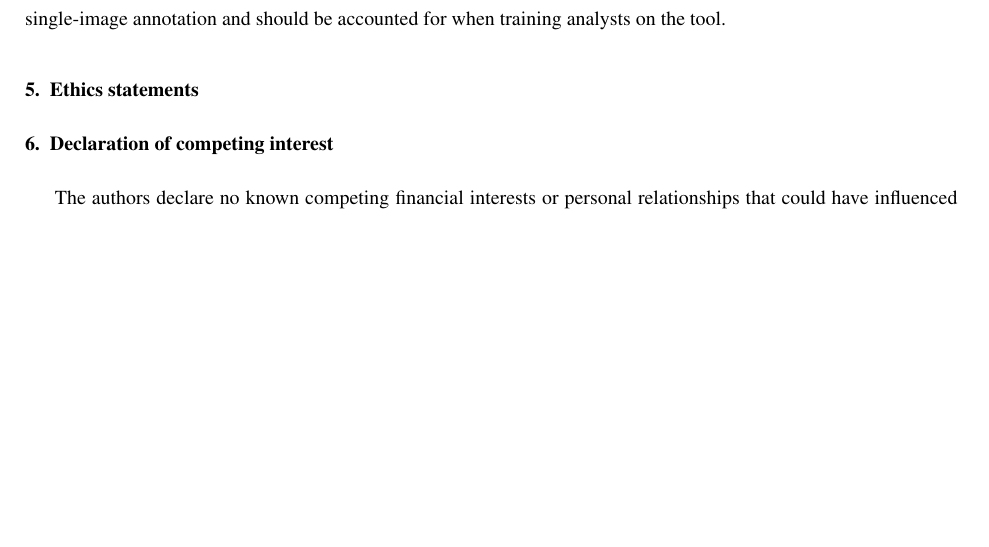
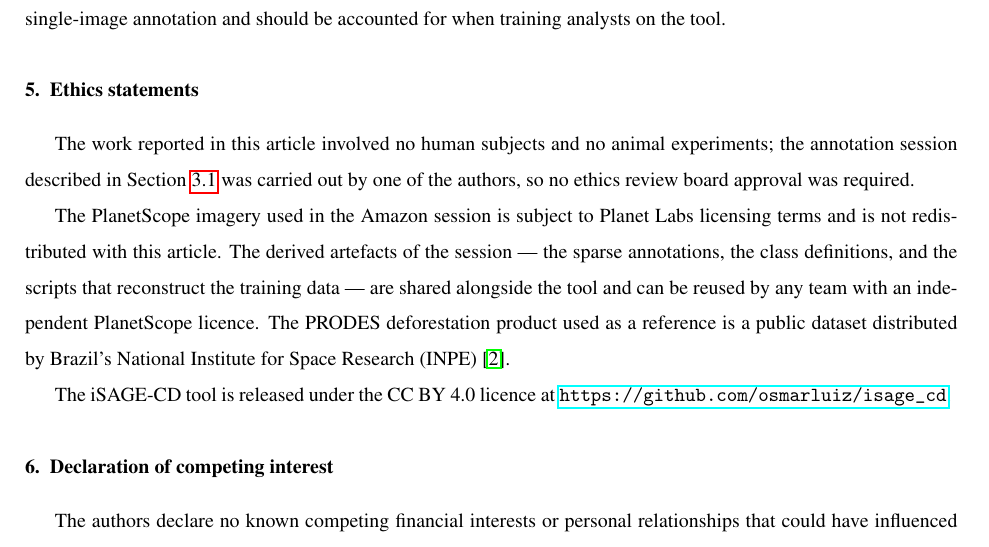
Before and after one commit to osmarluiz/isage_cd_methodsx, a LaTeX paper (main.tex, which reads sections/07_ethics.tex): part of page 12 of 12 before the commit and part of page 12 of 13 after it, cut so that both start at the same text, the shorter picture padded with empty space. Compiled offline with pdfLaTeX.

Commit message:
Ethics statements: 3 paragraphs (subjects, data provenance, license)
- P1: no human/animal subjects; annotator was a co-author so no IRB.
- P2: PlanetScope licensing constraints (not redistributed); derived
  artefacts and reproducibility scripts are shared; PRODES is public.
- P3: iSAGE-CD released under CC BY 4.0.

Co-Authored-By: Claude Opus 4.7 (1M context) <noreply@anthropic.com>

```diff
--- a/sections/07_ethics.tex
+++ b/sections/07_ethics.tex
@@ -1 +1,21 @@
-% TODO: draft 07_ethics
+% =============================================================
+% ETHICS STATEMENTS
+% =============================================================
+
+The work reported in this article involved no human subjects and
+no animal experiments; the annotation session described in
+Section~\ref{sec:val_session} was carried out by one of the
+authors, so no ethics review board approval was required.
+
+The PlanetScope imagery used in the Amazon session is subject to
+Planet Labs licensing terms and is not redistributed with this
+article. The derived artefacts of the session --- the sparse
+annotations, the class definitions, and the scripts that
+reconstruct the training data --- are shared alongside the tool
+and can be reused by any team with an independent PlanetScope
+licence. The PRODES deforestation product used as a reference is
+a public dataset distributed by Brazil's National Institute for
+Space Research (INPE)~\cite{prodes}.
+
+The iSAGE-CD tool is released under the CC BY 4.0 licence at
+\url{https://github.com/osmarluiz/isage_cd}.
```
